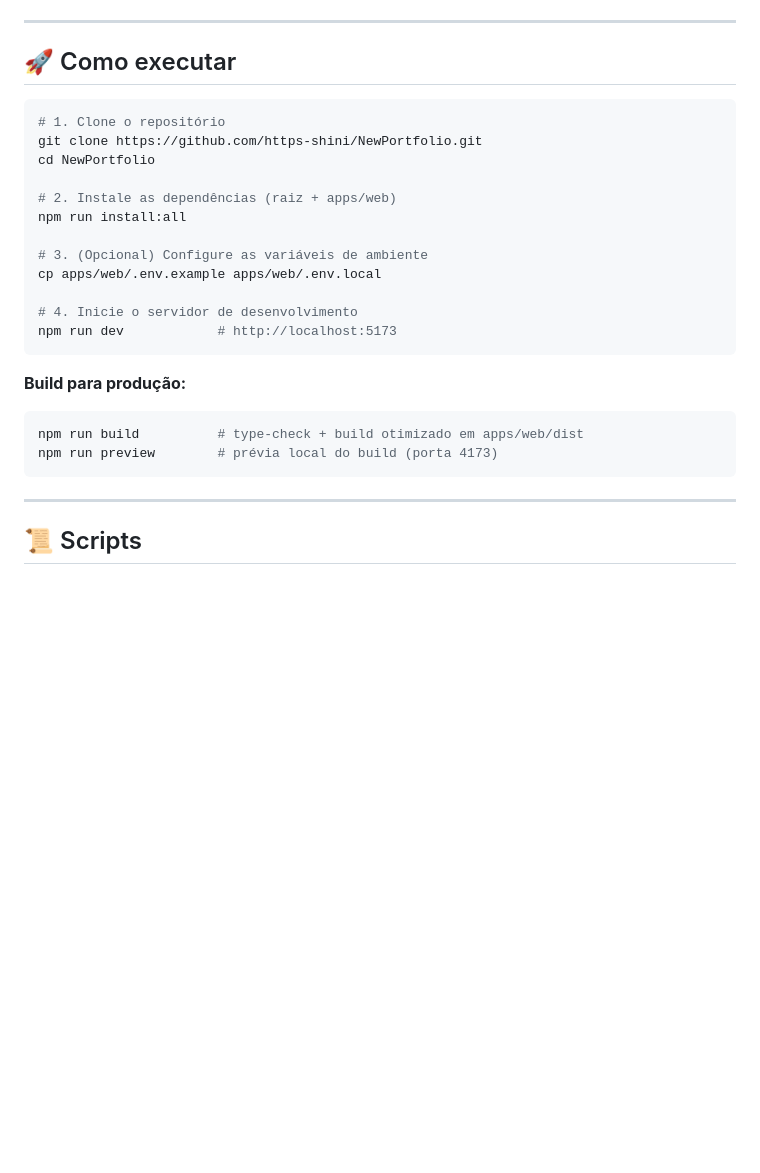
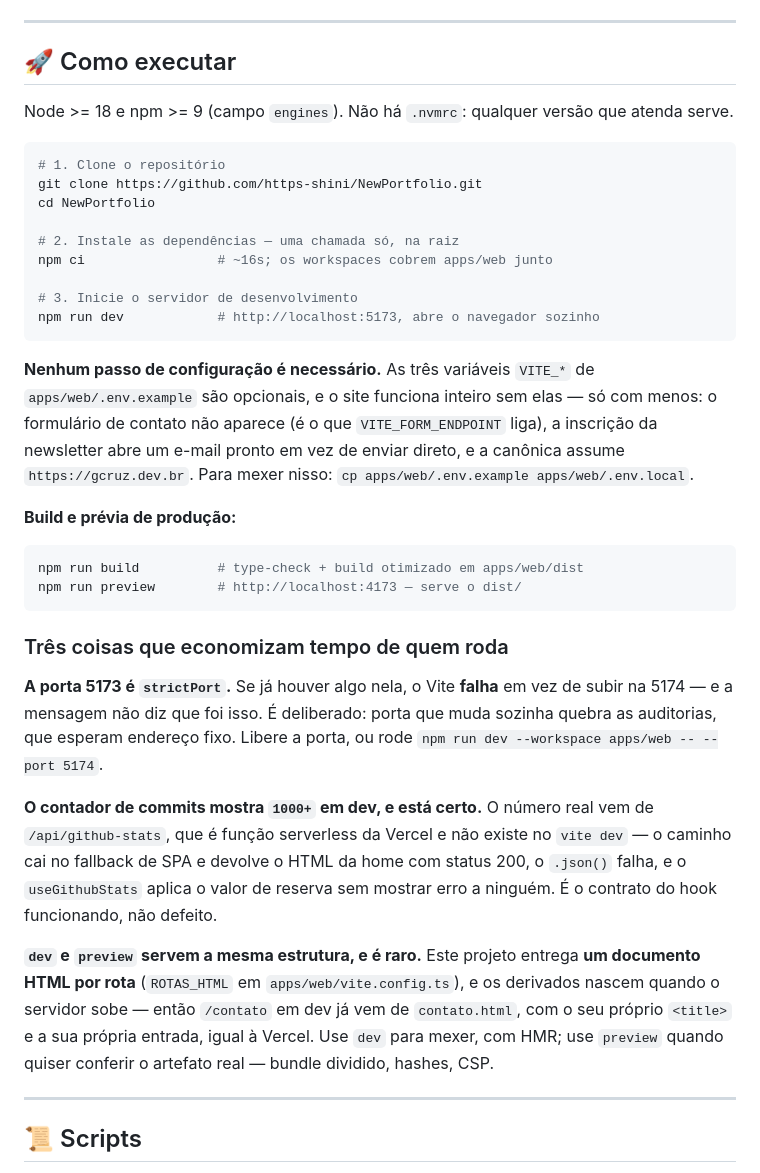
Before and after one commit to https-shini/NewPortfolio, a Markdown page: README.md, the part around the change. Drawn GitHub-style; blank space fills up the shorter version.

Commit message:
docs(readme): o passo 2 de "Como executar" apontava para um script que não existe
    $ npm run install:all
    npm error Missing script: "install:all"

Resíduo de antes da migração para monorepo, quando frontend/ pedia
instalação própria. Hoje os workspaces (apps/*, packages/*) fazem uma
chamada na raiz cobrir apps/web, e a linha ficou apontando para o nada —
quem clonava o repositório e seguia o README travava no primeiro passo.

Agora é `npm ci`, que é o comando certo por dois motivos: o
package-lock.json está versionado, e o ci respeita o lockfile à risca
enquanto o install pode mexer nele. Medido em 16s numa árvore limpa, e o
número está no README para ninguém achar que travou.

Caminho inteiro percorrido antes de escrever, não deduzido:

  npm ci                        16s, exit 0
  npm run dev                   sobe na 5173 em 353ms
    / /contato /links /release-notes/v2.0.0        200
  npm run build && npm run preview                 sobe na 4173
    as mesmas quatro rotas                         200

Três notas novas, cada uma de algo que custa tempo de quem roda:

1. A porta 5173 é strictPort — com algo nela o Vite FALHA em vez de subir
   na 5174, e a mensagem não diz que foi isso. É deliberado (porta que
   muda sozinha quebra as auditorias, que esperam endereço fixo), então a
   seção passa a dizer isso e a dar a saída.

2. O contador de commits mostra 1000+ em dev, e está certo. Conferido no
   navegador: /api/github-stats não existe no vite dev, o caminho cai no
   fallback de SPA e devolve o HTML da home com status 200 e
   content-type text/html; o r.ok é verdadeiro, o .json() rejeita, e o
   useGithubStats aplica o valor de reserva sem mostrar erro. Parece
   defeito e é o contrato do hook funcionando.

3. dev e preview servem a MESMA estrutura, o que é raro e vale dizer.
   Os documentos por rota nascem quando o servidor sobe, então /contato
   em dev já vem de contato.html com o seu próprio <title> e a sua
   própria entrada — eu esperava fallback para o index.html, e medindo
   não é. Dev para mexer, preview para conferir o artefato real.

Mais a exigência de Node (>= 18, >= 9 do npm, sem .nvmrc) e o fato de que
nenhum passo de configuração é necessário, com o que muda sem cada
variável.

O passo 3 antigo (copiar o .env.example) saiu da sequência numerada e
virou nota: ele era opcional e aparecia como obrigatório.

````diff
--- a/README.md
+++ b/README.md
@@ -294,27 +294,57 @@ Utilitários globais: `.btn`, `.badge`, `.section*`, `.container`, `.social-link
 
 ## 🚀 Como executar
 
+Node >= 18 e npm >= 9 (campo `engines`). Não há `.nvmrc`: qualquer
+versão que atenda serve.
+
 ```bash
 # 1. Clone o repositório
 git clone https://github.com/https-shini/NewPortfolio.git
 cd NewPortfolio
 
-# 2. Instale as dependências (raiz + apps/web)
-npm run install:all
+# 2. Instale as dependências — uma chamada só, na raiz
+npm ci                 # ~16s; os workspaces cobrem apps/web junto
 
-# 3. (Opcional) Configure as variáveis de ambiente
-cp apps/web/.env.example apps/web/.env.local
-
-# 4. Inicie o servidor de desenvolvimento
-npm run dev            # http://localhost:5173
+# 3. Inicie o servidor de desenvolvimento
+npm run dev            # http://localhost:5173, abre o navegador sozinho
 ```
 
-**Build para produção:**
+**Nenhum passo de configuração é necessário.** As três variáveis `VITE_*`
+de `apps/web/.env.example` são opcionais, e o site funciona inteiro sem
+elas — só com menos: o formulário de contato não aparece (é o que
+`VITE_FORM_ENDPOINT` liga), a inscrição da newsletter abre um e-mail
+pronto em vez de enviar direto, e a canônica assume `https://gcruz.dev.br`.
+Para mexer nisso: `cp apps/web/.env.example apps/web/.env.local`.
+
+**Build e prévia de produção:**
 
 ```bash
 npm run build          # type-check + build otimizado em apps/web/dist
-npm run preview        # prévia local do build (porta 4173)
+npm run preview        # http://localhost:4173 — serve o dist/
 ```
+
+### Três coisas que economizam tempo de quem roda
+
+**A porta 5173 é `strictPort`.** Se já houver algo nela, o Vite **falha**
+em vez de subir na 5174 — e a mensagem não diz que foi isso. É
+deliberado: porta que muda sozinha quebra as auditorias, que esperam
+endereço fixo. Libere a porta, ou rode
+`npm run dev --workspace apps/web -- --port 5174`.
+
+**O contador de commits mostra `1000+` em dev, e está certo.** O número
+real vem de `/api/github-stats`, que é função serverless da Vercel e não
+existe no `vite dev` — o caminho cai no fallback de SPA e devolve o HTML
+da home com status 200, o `.json()` falha, e o `useGithubStats` aplica o
+valor de reserva sem mostrar erro a ninguém. É o contrato do hook
+funcionando, não defeito.
+
+**`dev` e `preview` servem a mesma estrutura, e é raro.** Este projeto
+entrega **um documento HTML por rota** (`ROTAS_HTML` em
+`apps/web/vite.config.ts`), e os derivados nascem quando o servidor sobe
+— então `/contato` em dev já vem de `contato.html`, com o seu próprio
+`<title>` e a sua própria entrada, igual à Vercel. Use `dev` para mexer,
+com HMR; use `preview` quando quiser conferir o artefato real — bundle
+dividido, hashes, CSP.
 
 ---
 
````
